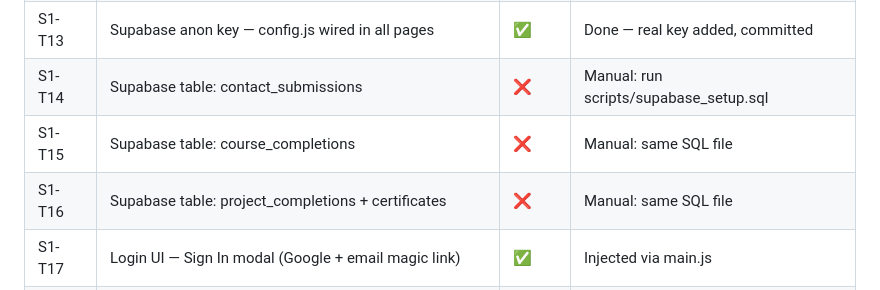
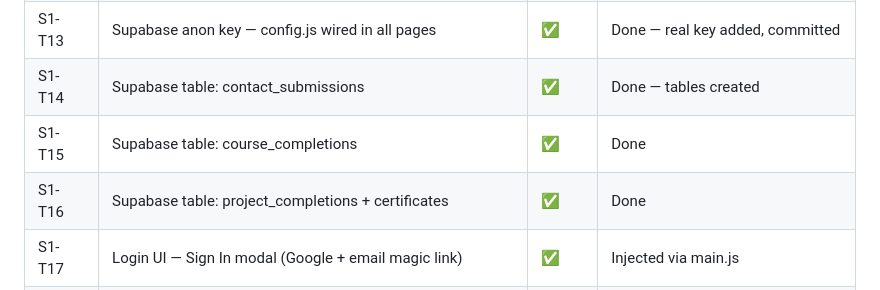
Before and after one commit to Rajendar-Muddasani/mitra-ai-projects, a Markdown page: docs/project_completion_plan.md, the part around the change. GitHub-like rendering.

Commit message:
Plan: S1-T14,T15,T16 done — Supabase tables created

```diff
--- a/docs/project_completion_plan.md
+++ b/docs/project_completion_plan.md
@@ -22,9 +22,9 @@
 | S1-T11 | Google Search Console setup | ❌ | After domain live |
 | S1-T12 | sitemap.xml in site/ root | ✅ | All 18 pages listed |
 | S1-T13 | Supabase anon key — config.js wired in all pages | ✅ | Done — real key added, committed |
-| S1-T14 | Supabase table: contact_submissions | ❌ | Manual: run scripts/supabase_setup.sql |
-| S1-T15 | Supabase table: course_completions | ❌ | Manual: same SQL file |
-| S1-T16 | Supabase table: project_completions + certificates | ❌ | Manual: same SQL file |
+| S1-T14 | Supabase table: contact_submissions | ✅ | Done — tables created |
+| S1-T15 | Supabase table: course_completions | ✅ | Done |
+| S1-T16 | Supabase table: project_completions + certificates | ✅ | Done |
 | S1-T17 | Login UI — Sign In modal (Google + email magic link) | ✅ | Injected via main.js |
 | S1-T18 | User profile page /profile.html | ✅ | Shows completions + certificates |
 | S1-T19 | GitHub Pages enabled (Settings → Pages → GitHub Actions) | ✅ | Done |
```
